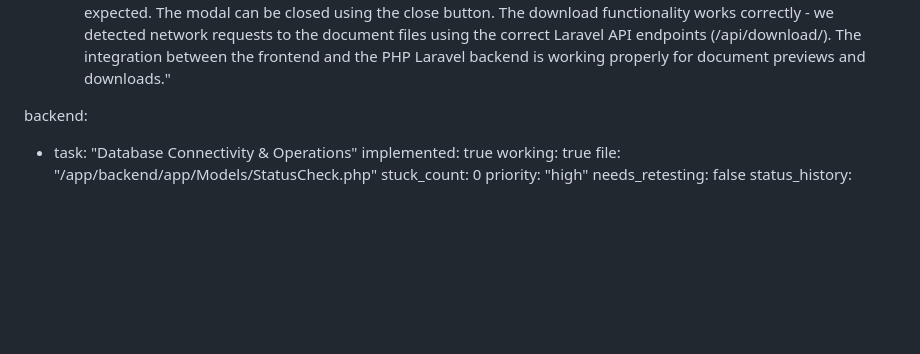
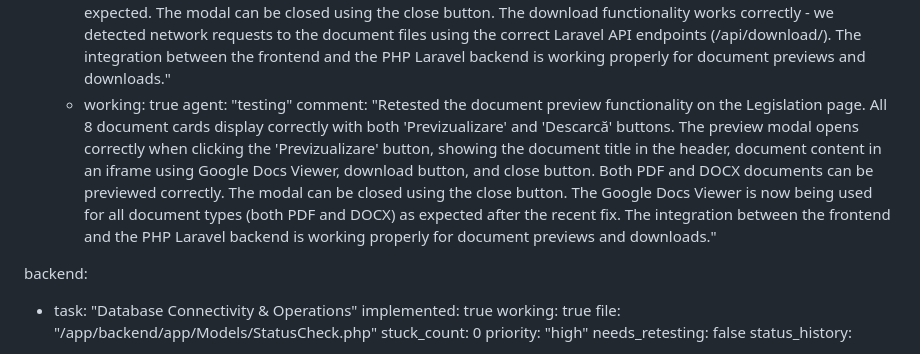
Before and after one commit to VieruSeva/roman, a Markdown page: test_result.md, the part around the change. Drawn GitHub-style; blank space fills up the shorter version.

Commit message:
auto-commit for cba3d5b7-f63e-44d1-827b-a97b50d1f9e9

```diff
--- a/test_result.md
+++ b/test_result.md
@@ -22,6 +22,9 @@ frontend:
       - working: true
         agent: "testing"
         comment: "Retested the document preview functionality after fixing the backend MySQL migration issue. The functionality is working perfectly. All document cards (8 in total) display correctly with both 'Previzualizare' and 'Descarcă' buttons. The preview modal opens correctly when clicking the 'Previzualizare' button, showing the document title in the header, document content in an iframe, download button, and close button. Both PDF and DOCX documents can be previewed, with DOCX files correctly using Google Docs Viewer as expected. The modal can be closed using the close button. The download functionality works correctly - we detected network requests to the document files using the correct Laravel API endpoints (/api/download/). The integration between the frontend and the PHP Laravel backend is working properly for document previews and downloads."
+      - working: true
+        agent: "testing"
+        comment: "Retested the document preview functionality on the Legislation page. All 8 document cards display correctly with both 'Previzualizare' and 'Descarcă' buttons. The preview modal opens correctly when clicking the 'Previzualizare' button, showing the document title in the header, document content in an iframe using Google Docs Viewer, download button, and close button. Both PDF and DOCX documents can be previewed correctly. The modal can be closed using the close button. The Google Docs Viewer is now being used for all document types (both PDF and DOCX) as expected after the recent fix. The integration between the frontend and the PHP Laravel backend is working properly for document previews and downloads."
 
 backend:
   - task: "Database Connectivity & Operations"
```
